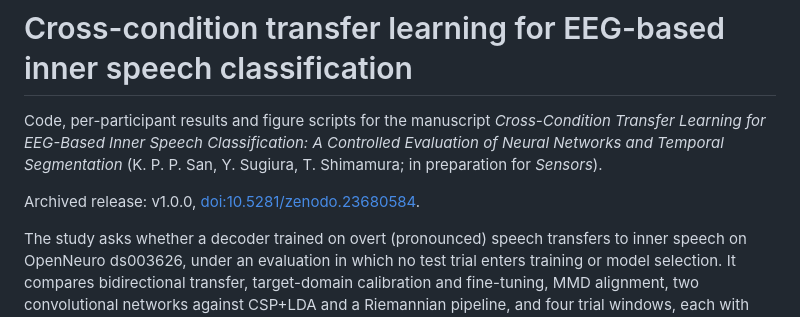
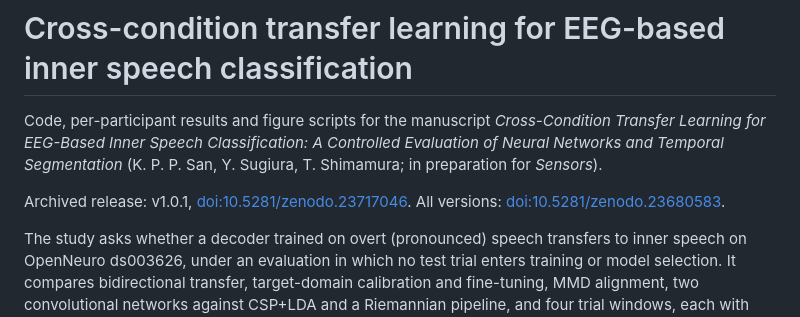
Before and after one commit to lillianphyo/inner-speech-cross-condition-transfer, a Markdown page: README.md, the part around the change. Drawn GitHub-style.

Commit message:
docs: zenodo doi of release v1.0.1

```diff
--- a/README.md
+++ b/README.md
@@ -2,7 +2,7 @@
 
 Code, per-participant results and figure scripts for the manuscript *Cross-Condition Transfer Learning for EEG-Based Inner Speech Classification: A Controlled Evaluation of Neural Networks and Temporal Segmentation* (K. P. P. San, Y. Sugiura, T. Shimamura; in preparation for *Sensors*).
 
-Archived release: v1.0.0, [doi:10.5281/zenodo.23680584](https://doi.org/10.5281/zenodo.23680584).
+Archived release: v1.0.1, [doi:10.5281/zenodo.23717046](https://doi.org/10.5281/zenodo.23717046). All versions: [doi:10.5281/zenodo.23680583](https://doi.org/10.5281/zenodo.23680583).
 
 The study asks whether a decoder trained on overt (pronounced) speech transfers to inner speech on OpenNeuro ds003626, under an evaluation in which no test trial enters training or model selection. It compares bidirectional transfer, target-domain calibration and fine-tuning, MMD alignment, two convolutional networks against CSP+LDA and a Riemannian pipeline, and four trial windows, each with shuffled-label controls.
 Every number in the paper comes from a per-participant CSV under `runs/`, made by one of the commands below. The `--summarize` form of each script rebuilds the summary table from those CSVs.
```
